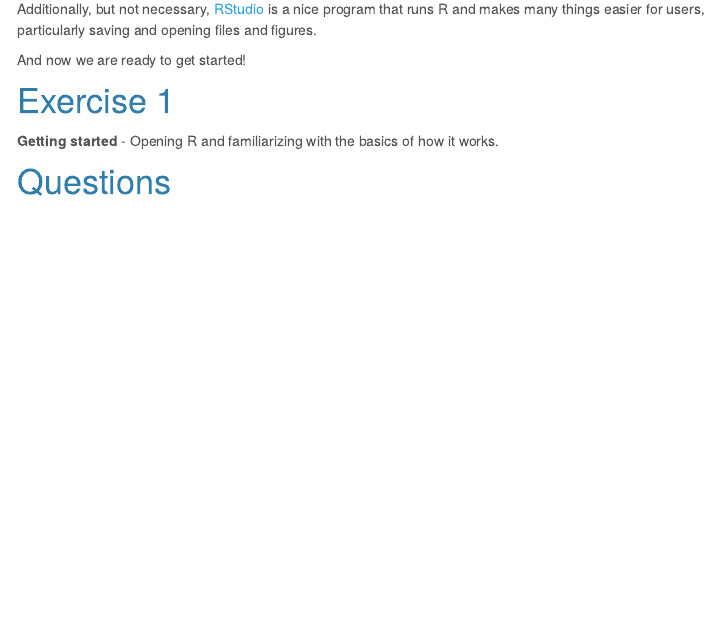
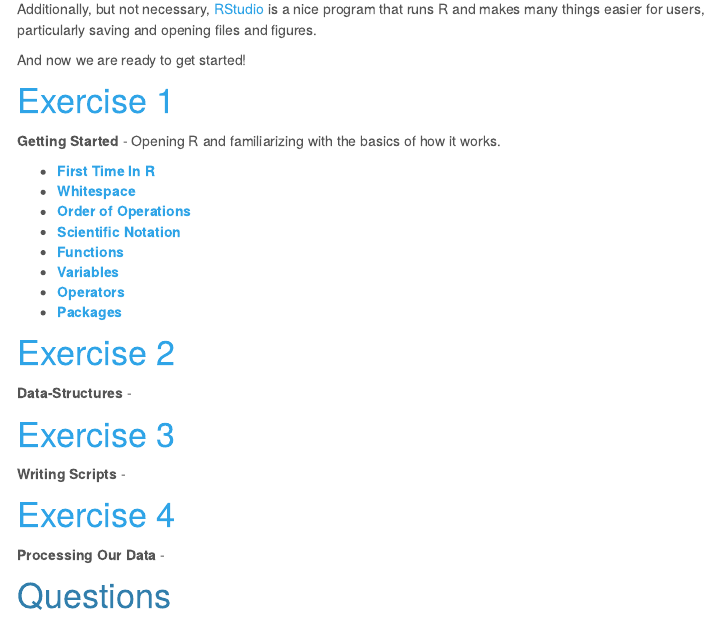
Before and after one commit to schuyler-smith/tutorial_basic_R, an R Markdown document (index.Rmd): the page in a window 1100 px wide, from 770 px down. Rendered offline with R 4.5, knitr and Pandoc, with nearby package versions; a font, style sheet, LaTeX package, included part or bibliography that could not be used is replaced or left out; menus at the side of the page are left out.

Commit message:
updated overview

```diff
--- a/index.Rmd
+++ b/index.Rmd
@@ -32,10 +32,35 @@ And now we are ready to get started!
 [R]:https://mirror.las.iastate.edu/CRAN/
 [RS]:https://www.rstudio.com/products/rstudio/download/#download
 
-# Exercise 1
+# [Exercise 1][Ex1]
 
-**Getting started** - Opening R and familiarizing with the basics of how it works.
+**Getting Started** - Opening R and familiarizing with the basics of how it works.
 
+  + [**First Time In R**](exercise_1.html#first_time_in_r)
+  + [**Whitespace**](exercise_1.html#whitespace)
+  + [**Order of Operations**](exercise_1.html#order_of_operations)
+  + [**Scientific Notation**](exercise_1.html#scientific_notation)
+  + [**Functions**](exercise_1.html#functions)
+  + [**Variables**](exercise_1.html#variables)
+  + [**Operators**](exercise_1.html#operators)
+  + [**Packages**](exercise_1.html#packages)
+
+# [Exercise 2][Ex2]
+
+**Data-Structures** -
+
+# [Exercise 3][Ex3]
+
+**Writing Scripts** -
+
+# [Exercise 4][Ex4]
+
+**Processing Our Data** -
+
+[Ex1]:exercise_1.html
+[Ex2]:exercise_2.html
+[Ex3]:exercise_3.html
+[Ex4]:exercise_4.html
 # Questions
 
 If you have any questions, feel free to contact me by e-mail at <sdsmith@iastate.edu>
```
Also changed, not shown: exercise_1.Rmd (+3 -1 lines), README.html, exercise_1.html, exercise_2.html, exercise_3.html, exercise_4.html, footer.html, index.html.
